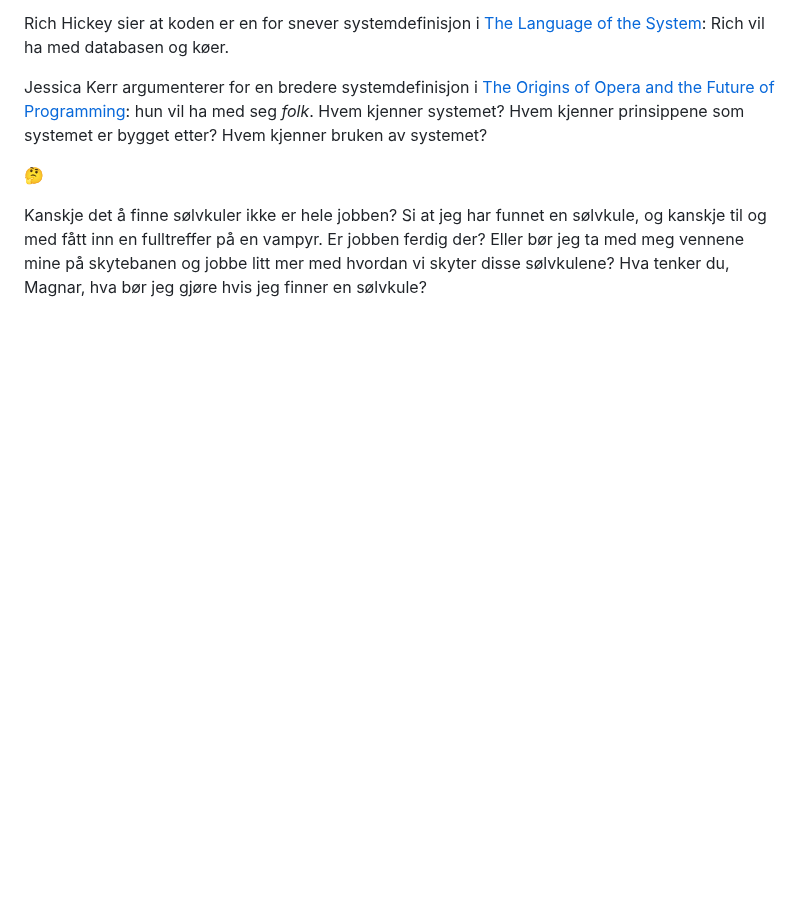
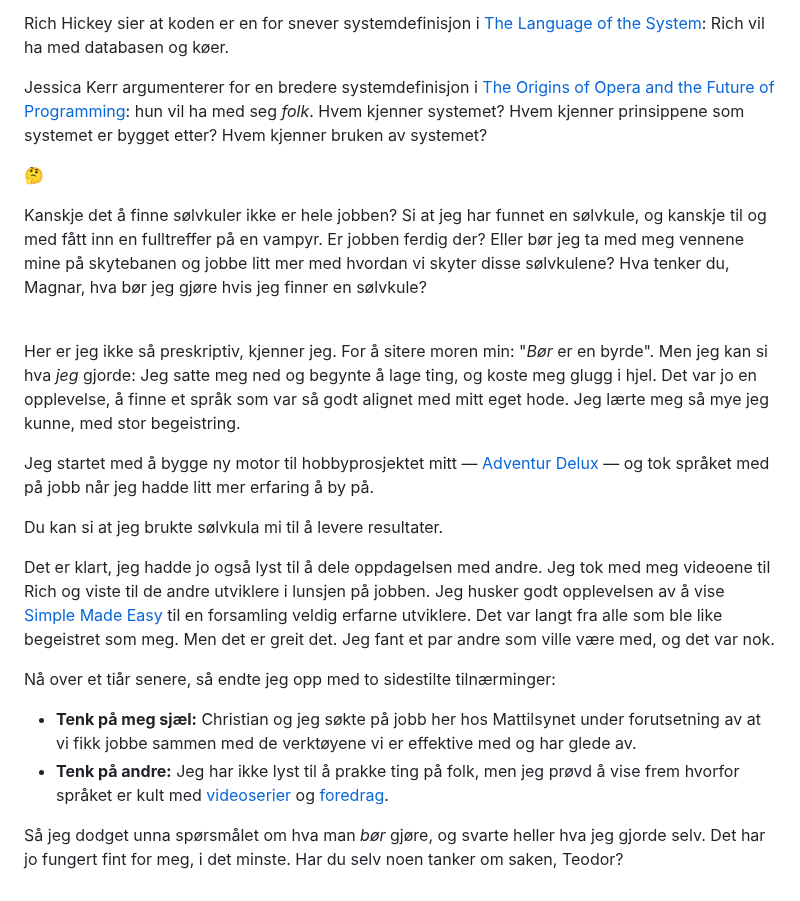
Before and after one commit to Mattilsynet/parenteser, a Markdown page: content/blog-posts/solvkuler-og-intersubjektiv-kvalitet.md, the part around one of its changes. GitHub-like rendering; blank space fills up the shorter version.

Commit message:
Steg 4 av sølvkulene

```diff
--- a/content/blog-posts/solvkuler-og-intersubjektiv-kvalitet.md
+++ b/content/blog-posts/solvkuler-og-intersubjektiv-kvalitet.md
@@ -108,3 +108,47 @@ Er jobben ferdig der?
 Eller bør jeg ta med meg vennene mine på skytebanen og jobbe litt mer med hvordan vi skyter disse sølvkulene?
 Hva tenker du, Magnar, hva bør jeg gjøre hvis jeg finner en sølvkule?</p>
 </div>
+
+<br>
+
+<div style="color: #052024; background-color: rgba(0,0,0,0.05); padding: 1em;">
+<p>
+Her er jeg ikke så preskriptiv, kjenner jeg. For å sitere moren min: "<em>Bør</em> er en
+byrde". Men jeg kan si hva <em>jeg</em> gjorde: Jeg satte meg ned og begynte å lage ting,
+og koste meg glugg i hjel. Det var jo en opplevelse, å finne et språk som var så
+godt alignet med mitt eget hode. Jeg lærte meg så mye jeg kunne, med stor begeistring.
+</p>
+<p>
+Jeg startet med å bygge ny motor til hobbyprosjektet mitt — <a
+href="https://www.adventur.no">Adventur Delux</a> — og tok språket med på jobb når
+jeg hadde litt mer erfaring å by på.
+</p>
+<p>
+Du kan si at jeg brukte sølvkula mi til å levere resultater.
+</p>
+<p>
+Det er klart, jeg hadde jo også lyst til å dele oppdagelsen med andre. Jeg tok
+med meg videoene til Rich og viste til de andre utviklere i lunsjen på jobben.
+Jeg husker godt opplevelsen av å vise <a
+href="https://www.youtube.com/watch?v=SxdOUGdseq4">Simple Made Easy</a> til en
+forsamling veldig erfarne utviklere. Det var langt fra alle som ble like
+begeistret som meg. Men det er greit det. Jeg fant et par andre som ville være
+med, og det var nok.
+</p>
+<p>
+Nå over et tiår senere, så endte jeg opp med to sidestilte tilnærminger:
+</p>
+<ul>
+<li><strong>Tenk på meg sjæl:</strong> Christian og jeg søkte på jobb her hos
+Mattilsynet under forutsetning av at vi fikk jobbe sammen med de verktøyene vi
+er effektive med og har glede av.</li>
+<li><strong>Tenk på andre:</strong> Jeg har ikke lyst til å prakke ting på folk,
+men jeg prøvd å vise frem hvorfor språket er kult med <a href="https://www.zombieclj.no">videoserier</a>
+og <a href="/foredrag/">foredrag</a>.
+</ul>
+<p>
+Så jeg dodget unna spørsmålet om hva man <em>bør</em> gjøre, og svarte heller
+hva jeg gjorde selv. Det har jo fungert fint for meg, i det minste. Har du selv
+noen tanker om saken, Teodor?
+</p>
+</div>
```
Also changed, not shown: other parts of content/blog-posts/solvkuler-og-intersubjektiv-kvalitet.md (+1 -1 lines).
